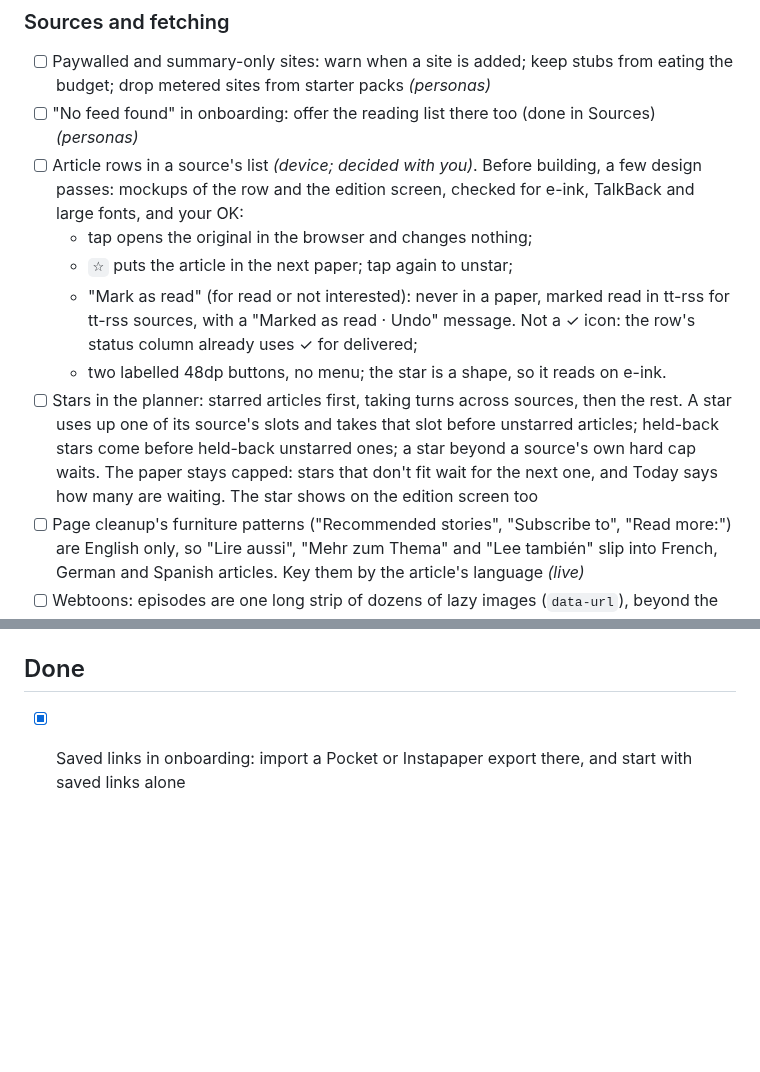
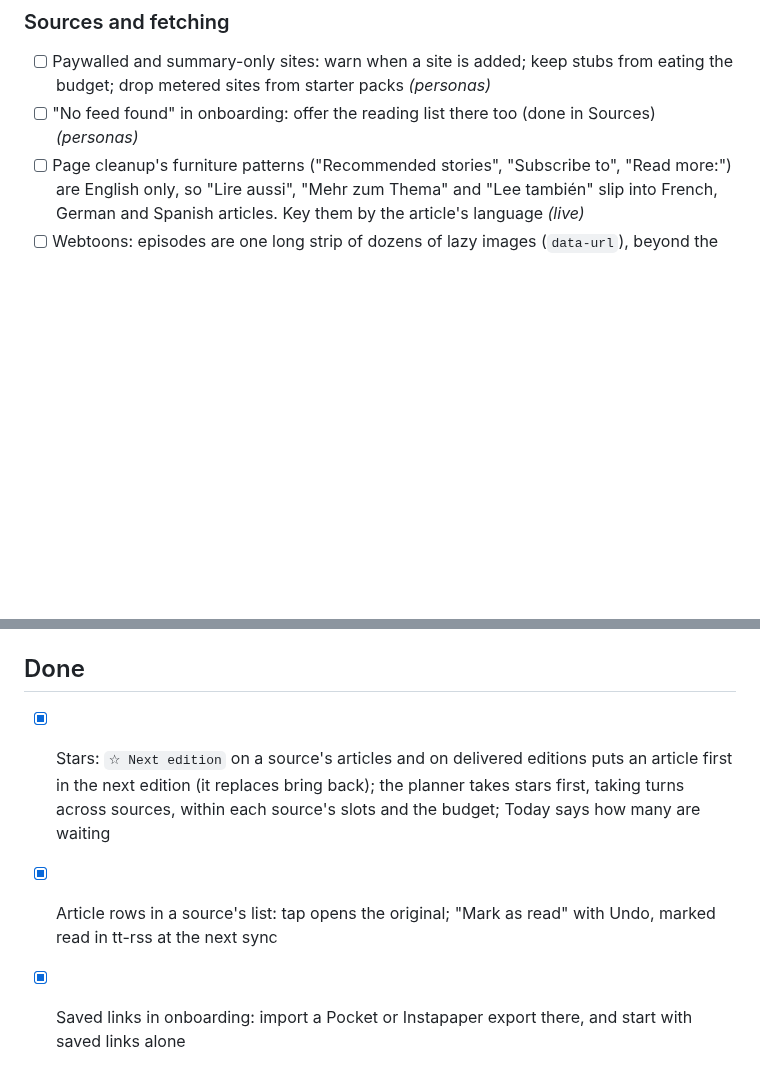
Before and after one commit to madCode/newspaperss, a Markdown page: docs/BACKLOG.md, 2 parts joined by grey strips. Drawn GitHub-style; blank space fills up the shorter version.

```diff
--- a/docs/BACKLOG.md
+++ b/docs/BACKLOG.md
@@ -17,19 +17,6 @@ Grouped by part of the app. The tag says where each item came from: *device* (yo
 ### Sources and fetching
 - [ ] Paywalled and summary-only sites: warn when a site is added; keep stubs from eating the budget; drop metered sites from starter packs *(personas)*
 - [ ] "No feed found" in onboarding: offer the reading list there too (done in Sources) *(personas)*
-- [ ] Article rows in a source's list *(device; decided with you)*. Before building, a few design
-  passes: mockups of the row and the edition screen, checked for e-ink, TalkBack and large fonts, and your OK:
-  - tap opens the original in the browser and changes nothing;
-  - `☆` puts the article in the next paper; tap again to unstar;
-  - "Mark as read" (for read or not interested): never in a paper, marked read in tt-rss for
-    tt-rss sources, with a "Marked as read · Undo" message. Not a ✓ icon: the row's status column
-    already uses ✓ for delivered;
-  - two labelled 48dp buttons, no menu; the star is a shape, so it reads on e-ink.
-- [ ] Stars in the planner: starred articles first, taking turns across sources, then the rest.
-  A star uses up one of its source's slots and takes that slot before unstarred articles; held-back
-  stars come before held-back unstarred ones; a star beyond a source's own hard cap waits. The paper
-  stays capped: stars that don't fit wait for the next one, and Today says how many are waiting.
-  The star shows on the edition screen too
 - [ ] Page cleanup's furniture patterns ("Recommended stories", "Subscribe to", "Read more:") are English only, so "Lire aussi", "Mehr zum Thema" and "Lee también" slip into French, German and Spanish articles. Key them by the article's language *(live)*
 - [ ] Webtoons: episodes are one long strip of dozens of lazy images (`data-url`), beyond the 20-image cap, and its mobile site hides the feed. Support strips properly *(device)*
 - [ ] Webcomic title text (xkcd's hover text) is dropped; show it as a caption *(device)*
@@ -180,6 +167,8 @@ A first step, if wanted: move `:core` to Kotlin Multiplatform, which also keeps
 
 ## Done
 
+- [x] Stars: `☆ Next edition` on a source's articles and on delivered editions puts an article first in the next edition (it replaces bring back); the planner takes stars first, taking turns across sources, within each source's slots and the budget; Today says how many are waiting
+- [x] Article rows in a source's list: tap opens the original; "Mark as read" with Undo, marked read in tt-rss at the next sync
 - [x] Saved links in onboarding: import a Pocket or Instapaper export there, and start with saved links alone
 - [x] "No feed found" in Sources offers to save the page to the reading list instead of a dead end
 - [x] Change the e-reader in Settings after onboarding (it decides Send or Open, and the tips)
```
Also changed, not shown: README.md (+4 -2 lines), docs/DESIGN.md (+35 -12 lines), docs/screenshots/05-today.png, docs/screenshots/05b-edition-detail.png, docs/screenshots/06b-source-detail.png.
